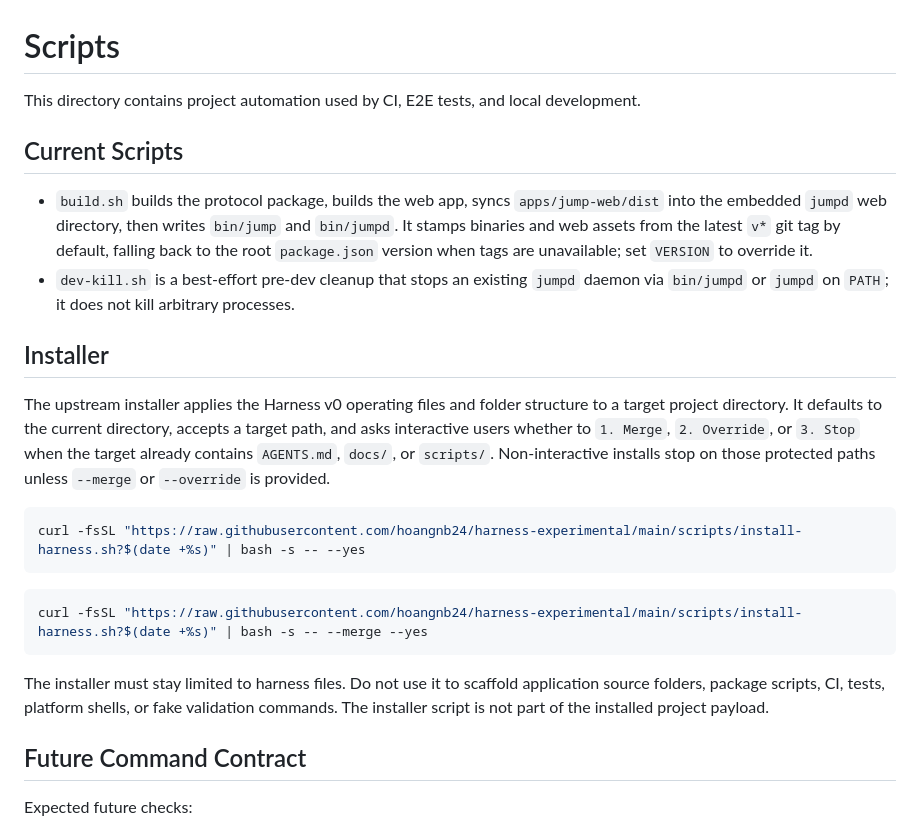
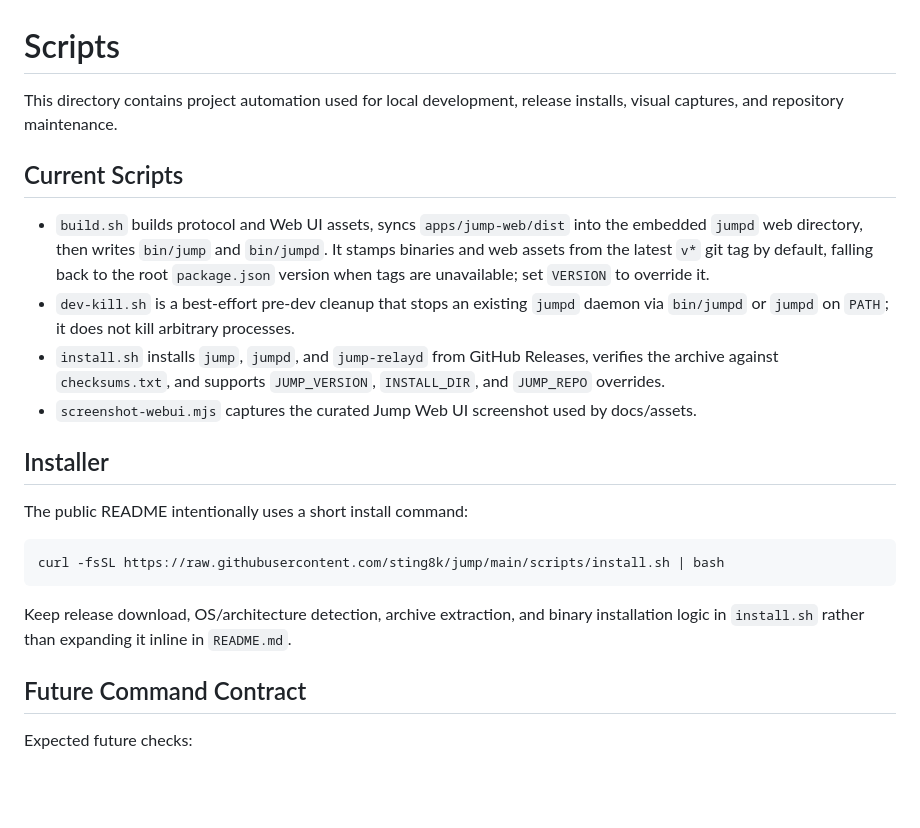
Before and after one commit to btmc0/datai, a Markdown page: scripts/README.md, the part around the change. Rendered like a GitHub page; blank space fills up the shorter version.

````diff
--- a/scripts/README.md
+++ b/scripts/README.md
@@ -1,34 +1,23 @@
 # Scripts
 
-This directory contains project automation used by CI, E2E tests, and local development.
+This directory contains project automation used for local development, release installs, visual captures, and repository maintenance.
 
 ## Current Scripts
 
-- `build.sh` builds the protocol package, builds the web app, syncs `apps/jump-web/dist` into the embedded `jumpd` web directory, then writes `bin/jump` and `bin/jumpd`. It stamps binaries and web assets from the latest `v*` git tag by default, falling back to the root `package.json` version when tags are unavailable; set `VERSION` to override it.
+- `build.sh` builds protocol and Web UI assets, syncs `apps/jump-web/dist` into the embedded `jumpd` web directory, then writes `bin/jump` and `bin/jumpd`. It stamps binaries and web assets from the latest `v*` git tag by default, falling back to the root `package.json` version when tags are unavailable; set `VERSION` to override it.
 - `dev-kill.sh` is a best-effort pre-dev cleanup that stops an existing `jumpd` daemon via `bin/jumpd` or `jumpd` on `PATH`; it does not kill arbitrary processes.
+- `install.sh` installs `jump`, `jumpd`, and `jump-relayd` from GitHub Releases, verifies the archive against `checksums.txt`, and supports `JUMP_VERSION`, `INSTALL_DIR`, and `JUMP_REPO` overrides.
+- `screenshot-webui.mjs` captures the curated Jump Web UI screenshot used by docs/assets.
 
 ## Installer
 
-The upstream installer applies the Harness v0 operating files and folder
-structure to a target project directory. It defaults to the current directory,
-accepts a target path, and asks interactive users whether to `1. Merge`,
-`2. Override`, or `3. Stop` when the target already contains `AGENTS.md`,
-`docs/`, or `scripts/`.
-Non-interactive installs stop on those protected paths unless `--merge` or
-`--override` is provided.
+The public README intentionally uses a short install command:
 
 ```bash
-curl -fsSL "https://raw.githubusercontent.com/hoangnb24/harness-experimental/main/scripts/install-harness.sh?$(date +%s)" | bash -s -- --yes
+curl -fsSL https://raw.githubusercontent.com/sting8k/jump/main/scripts/install.sh | bash
 ```
 
-```bash
-curl -fsSL "https://raw.githubusercontent.com/hoangnb24/harness-experimental/main/scripts/install-harness.sh?$(date +%s)" | bash -s -- --merge --yes
-```
-
-The installer must stay limited to harness files. Do not use it to scaffold
-application source folders, package scripts, CI, tests, platform shells, or fake
-validation commands. The installer script is not part of the installed project
-payload.
+Keep release download, OS/architecture detection, archive extraction, and binary installation logic in `install.sh` rather than expanding it inline in `README.md`.
 
 ## Future Command Contract
 
````
Also changed, not shown: README.md (+33 -47 lines), docs/TEST_MATRIX.md (+1 -1 lines), docs/assets/jump-webui-zerobyte.png (added), 9 other files.
